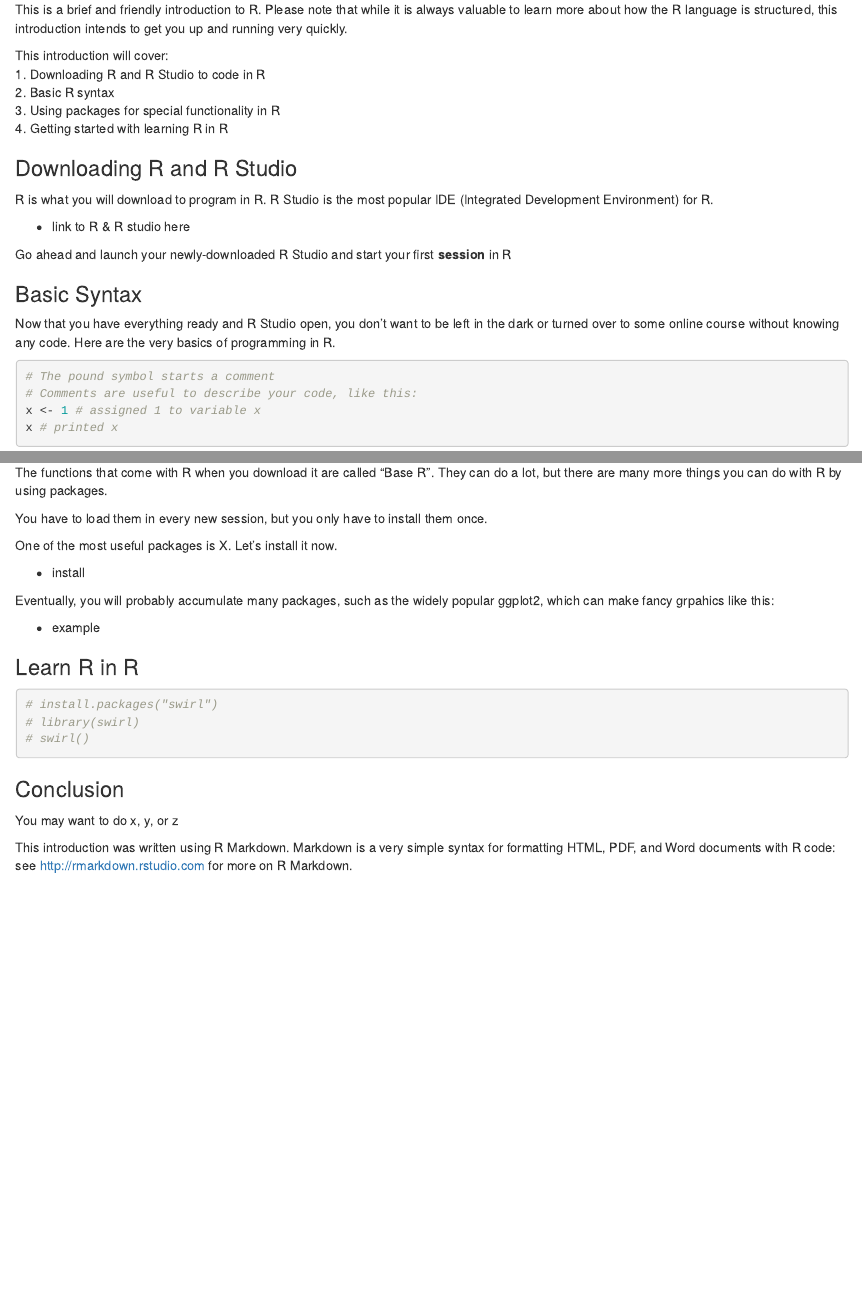
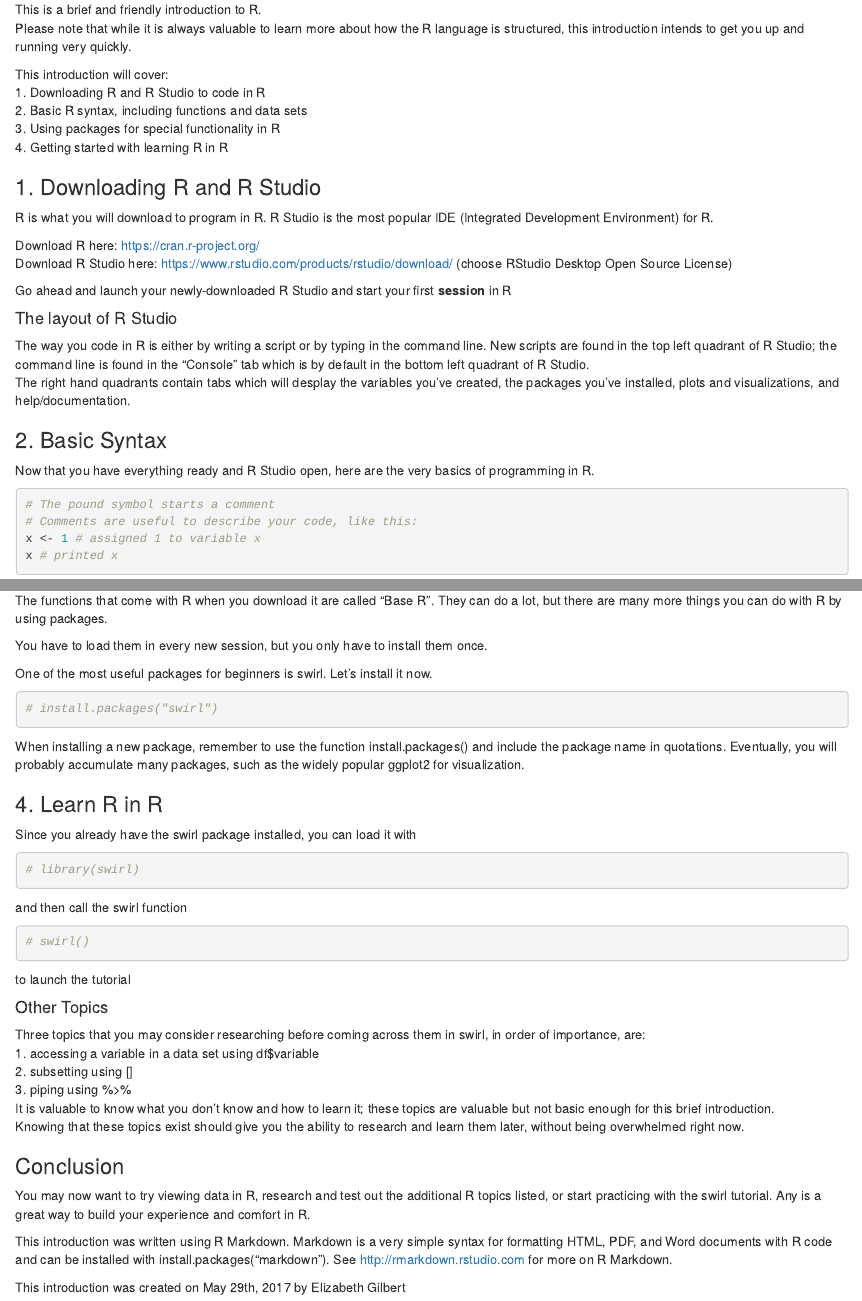
Before and after one commit to eabert/R-Data-Viz, an R Markdown document (Intro to R.Rmd): the page in a window 1100 px wide, from 180 px down, and a second part further down, joined at a grey line. Rendered offline with R 4.5, knitr and Pandoc, with nearby package versions; some code elsewhere in the file could not run offline.

Commit message:
all content filled w/comment outs

````diff
--- a/Intro to R.Rmd
+++ b/Intro to R.Rmd
@@ -4,31 +4,33 @@ author: "Elizabeth Gilbert"
 date: "May 26, 2017"
 output: html_document
 ---
-
 ```{r setup, include=FALSE}
 knitr::opts_chunk$set(echo = TRUE)
 ```
-
 ## Intro to R
-
-This is a brief and friendly introduction to R. Please note that while it is always valuable to learn more about how the R language is structured, this introduction intends to get you up and running very quickly.
+This is a brief and friendly introduction to R.
+Please note that while it is always valuable to learn more about how the R language is structured, this introduction intends to get you up and running very quickly.
 
 This introduction will cover:
 1. Downloading R and R Studio to code in R
-2. Basic R syntax
+2. Basic R syntax, including functions and data sets
 3. Using packages for special functionality in R
 4. Getting started with learning R in R
 
-### Downloading R and R Studio
+### 1. Downloading R and R Studio
 R is what you will download to program in R. R Studio is the most popular IDE (Integrated Development Environment) for R.
 
-* link to R & R studio here
+Download R here: <https://cran.r-project.org/>
+Download R Studio here: <https://www.rstudio.com/products/rstudio/download/> (choose RStudio Desktop Open Source License)
 
 Go ahead and launch your newly-downloaded R Studio and start your first **session** in R
 
-### Basic Syntax
-Now that you have everything ready and R Studio open, you don't want to be left in the dark or turned over to some online course without knowing any code. Here are the very basics of programming in R.
+#### The layout of R Studio
+The way you code in R is either by writing a script or by typing in the command line. New scripts are found in the top left quadrant of R Studio; the command line is found in the "Console" tab which is by default in the bottom left quadrant of R Studio.
+The right hand quadrants contain tabs which will desplay the variables you've created, the packages you've installed, plots and visualizations, and help/documentation.
 
+### 2. Basic Syntax
+Now that you have everything ready and R Studio open, here are the very basics of programming in R.
 ```{r}
 # The pound symbol starts a comment
 # Comments are useful to describe your code, like this:
@@ -54,23 +97,42 @@ The functions that come with R when you download it are called "Base R". They ca
 
 You have to load them in every new session, but you only have to install them once.
 
-One of the most useful packages is X. Let's install it now.
-
-* install
-
-Eventually, you will probably accumulate many packages, such as the widely popular ggplot2, which can make fancy grpahics like this:
-
-* example
-
-### Learn R in R
-
+One of the most useful packages for beginners is swirl. Let's install it now.
 ```{r}
 # install.packages("swirl")
+```
+When installing a new package, remember to use the function install.packages() and include the package name in quotations.
+Eventually, you will probably accumulate many packages, such as the widely popular ggplot2 for visualization.
+```{r, include=FALSE}
+# TO DO **********************************************
+
+# "which can make fancy grpahics like this: "
+
+# * example
+```
+
+### 4. Learn R in R
+Since you already have the swirl package installed, you can load it with
+```{r}
 # library(swirl)
+```
+and then call the swirl function
+```{r}
 # swirl()
 ```
+to launch the tutorial
+
+#### Other Topics
+Three topics that you may consider researching before coming across them in swirl, in order of importance, are:
+1. accessing a variable in a data set using df$variable
+2. subsetting using []
+3. piping using %>%
+It is valuable to know what you don't know and how to learn it; these topics are valuable but not basic enough for this brief introduction.
+Knowing that these topics exist should give you the ability to research and learn them later, without being overwhelmed right now.
 
 ### Conclusion
-You may want to do x, y, or z
+You may now want to try viewing data in R, research and test out the additional R topics listed, or start practicing with the swirl tutorial. Any is a great way to build your experience and comfort in R.
 
-This introduction was written using R Markdown. Markdown is a very simple syntax for formatting HTML, PDF, and Word documents with R code: see <http://rmarkdown.rstudio.com> for more on R Markdown.
+This introduction was written using R Markdown. Markdown is a very simple syntax for formatting HTML, PDF, and Word documents with R code and can be installed with install.packages("markdown"). See <http://rmarkdown.rstudio.com> for more on R Markdown.
+
+This introduction was created on May 29th, 2017 by Elizabeth Gilbert
````
Also changed, not shown: Intro_to_R.html, Intro to R.Rmd (55 more changed lines).
